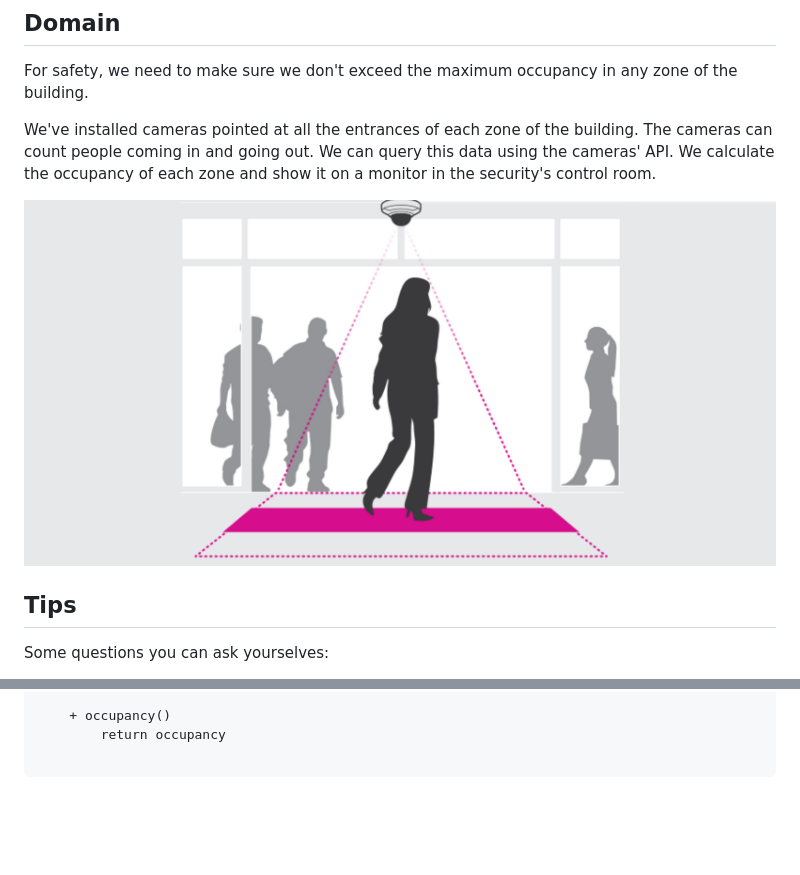
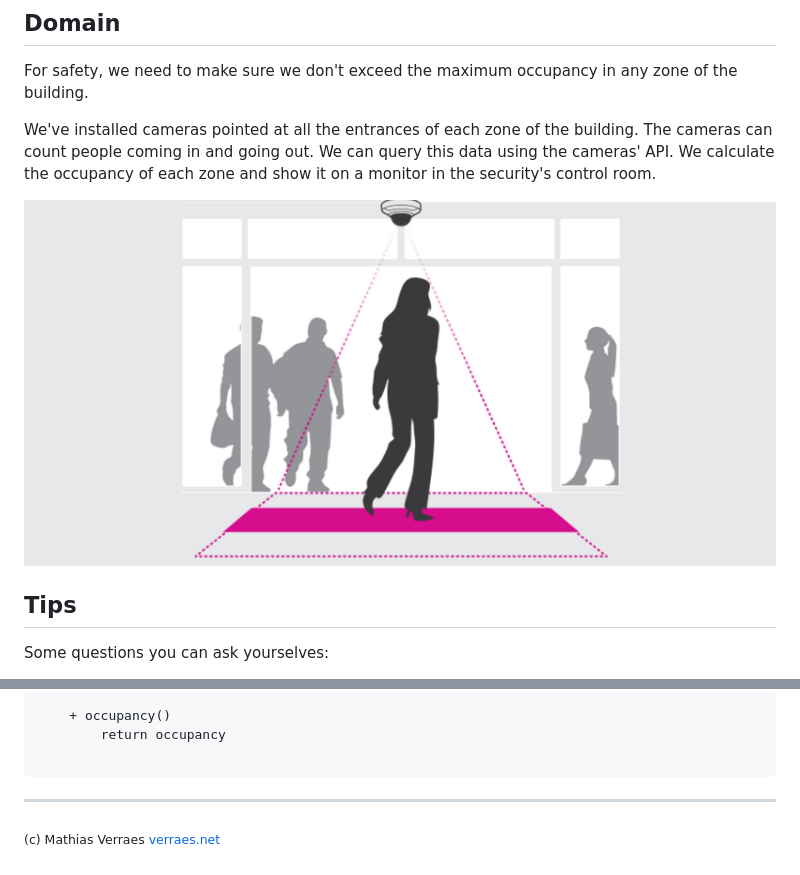
Before and after one commit to aardling/kata.people-counter, a Markdown page: readme.md, 2 parts joined by grey strips. GitHub-like rendering; pictures changed too: peoplecounter.jpg (added), peoplecounter.png (deleted); blank space fills up the shorter version.

````diff
--- a/readme.md
+++ b/readme.md
@@ -10,7 +10,7 @@ For safety, we need to make sure we don't exceed the maximum occupancy in any zo
 
 We've installed cameras pointed at all the entrances of each zone of the building. The cameras can count people coming in and going out. We can query this data using the cameras' API. We calculate the occupancy of each zone and show it on a monitor in the security's control room.
 
-![](peoplecounter.png)
+![](peoplecounter.jpg)
 
 ## Tips
 
@@ -132,3 +132,8 @@ class Zone
         return occupancy
 
 ```
+
+
+---
+
+<sub>(c) Mathias Verraes [verraes.net](https://verraes.net)</sub>
````
Also changed, not shown: 1 other file.
